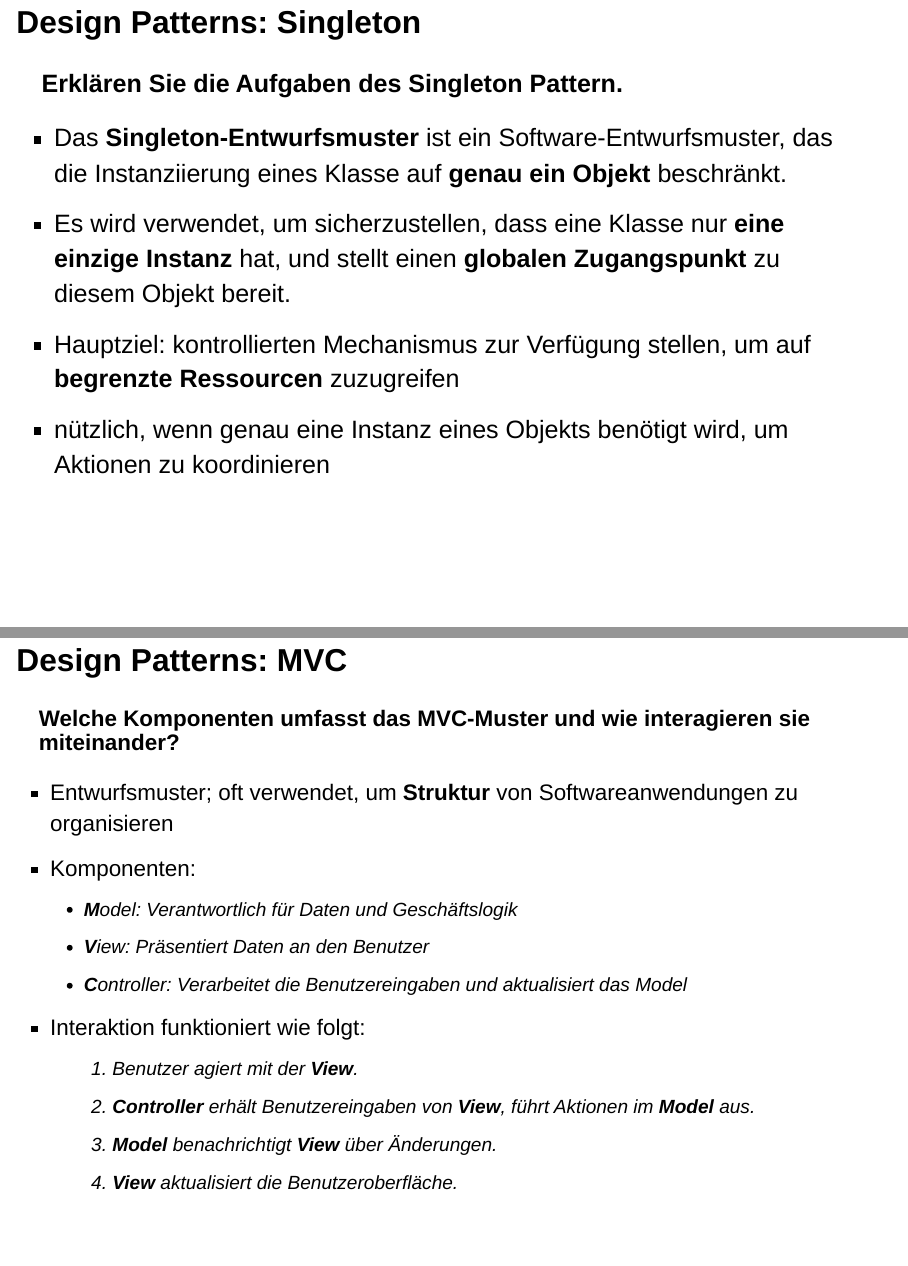
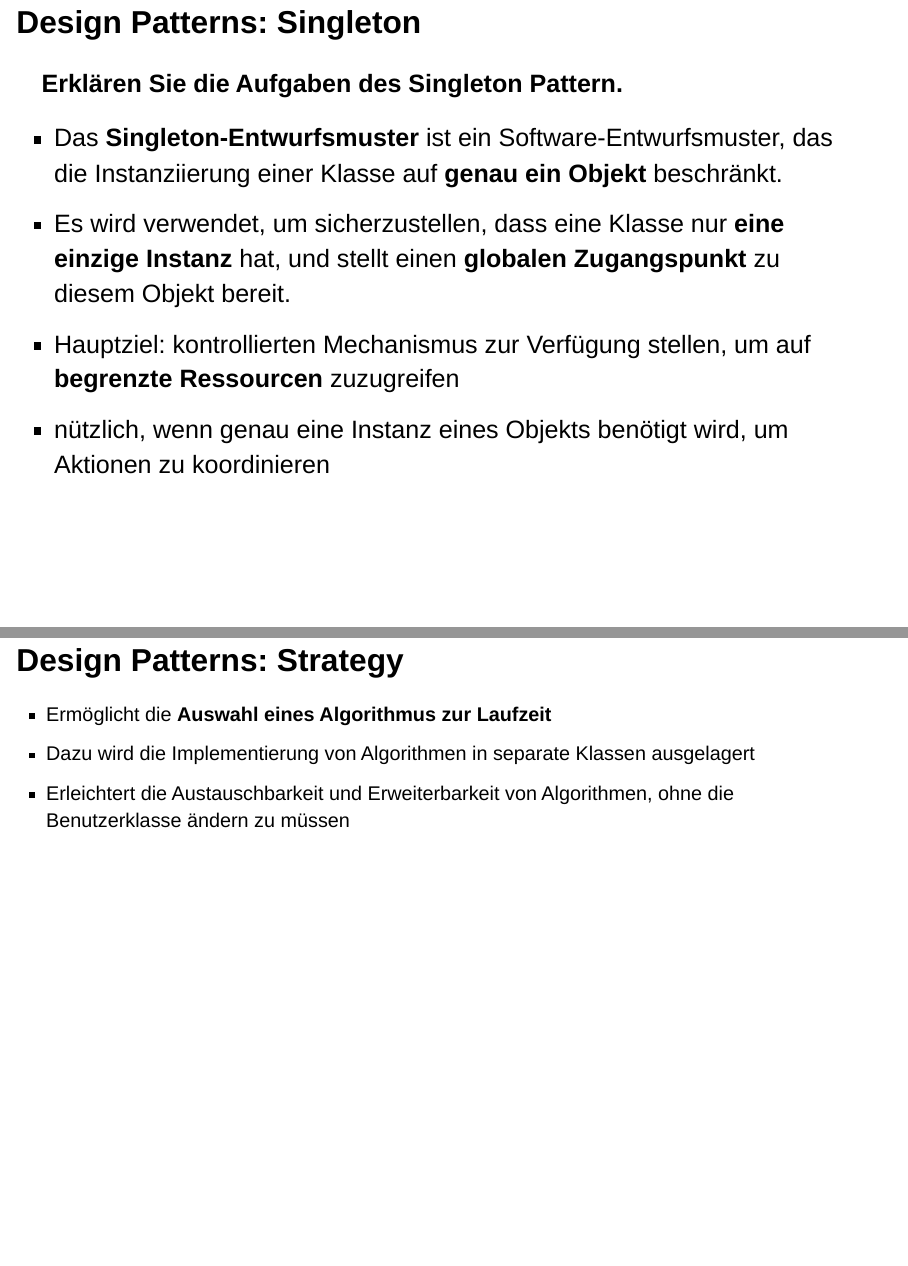
Before and after one commit to fjodor/LF11a, a Quarto document (03b_Design-Patterns.qmd): pages 6 and 10 of 15 before the commit and pages 6 and 10 of 16 after it, joined at a grey line. Rendered offline with R 4.5, knitr and Pandoc in place of Quarto, with nearby package versions; drawn as Slidy slides in place of the format the file asks for.

Commit message:
Strategy Pattern

```diff
--- a/03b_Design-Patterns.qmd
+++ b/03b_Design-Patterns.qmd
@@ -89,7 +89,7 @@ Lernkarte AP2 2025 Nr. 155
 
 ::: incremental
 
-- Das **Singleton-Entwurfsmuster** ist ein Software-Entwurfsmuster, das die Instanziierung eines Klasse auf **genau ein Objekt** beschränkt.
+- Das **Singleton-Entwurfsmuster** ist ein Software-Entwurfsmuster, das die Instanziierung einer Klasse auf **genau ein Objekt** beschränkt.
 - Es wird verwendet, um sicherzustellen, dass eine Klasse nur **eine einzige Instanz** hat, und stellt einen **globalen Zugangspunkt** zu diesem Objekt bereit.
 - Hauptziel: kontrollierten Mechanismus zur Verfügung stellen, um auf **begrenzte Ressourcen** zuzugreifen
 - nützlich, wenn genau eine Instanz eines Objekts benötigt wird, um Aktionen zu koordinieren
@@ -169,6 +169,21 @@ Lernkarte AP2 2025 Nr. 157
 
 ::: notes
 Lernkarte AP2 2025 Nr. 161
+:::
+
+
+## Design Patterns: Strategy
+
+::: incremental
+
+- Ermöglicht die **Auswahl eines Algorithmus zur Laufzeit**
+- Dazu wird die Implementierung von Algorithmen in separate Klassen ausgelagert
+- Erleichtert die Austauschbarkeit und Erweiterbarkeit von Algorithmen, ohne die Benutzerklasse ändern zu müssen
+
+:::
+
+::: notes
+AP2 Sommer 2025 Teil 1 Planen
 :::
 
 
```
